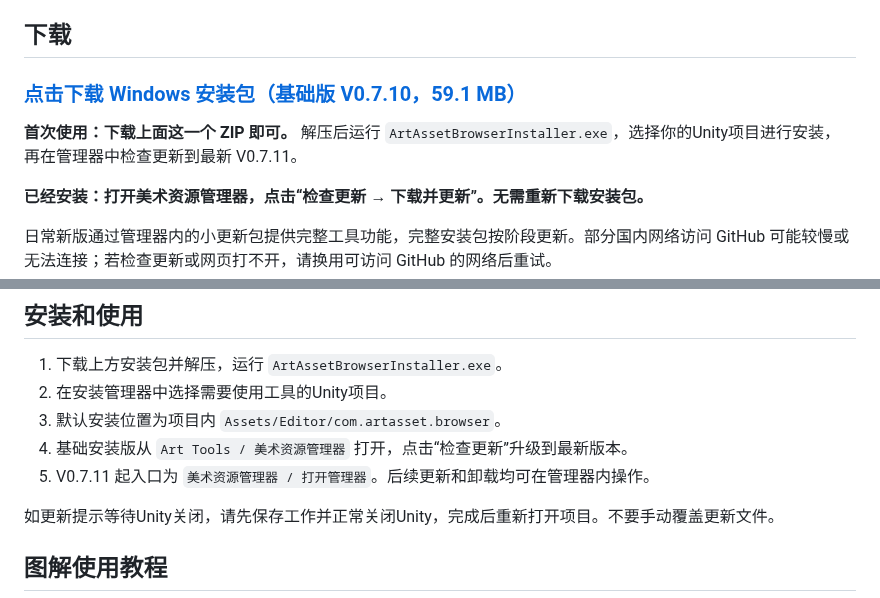
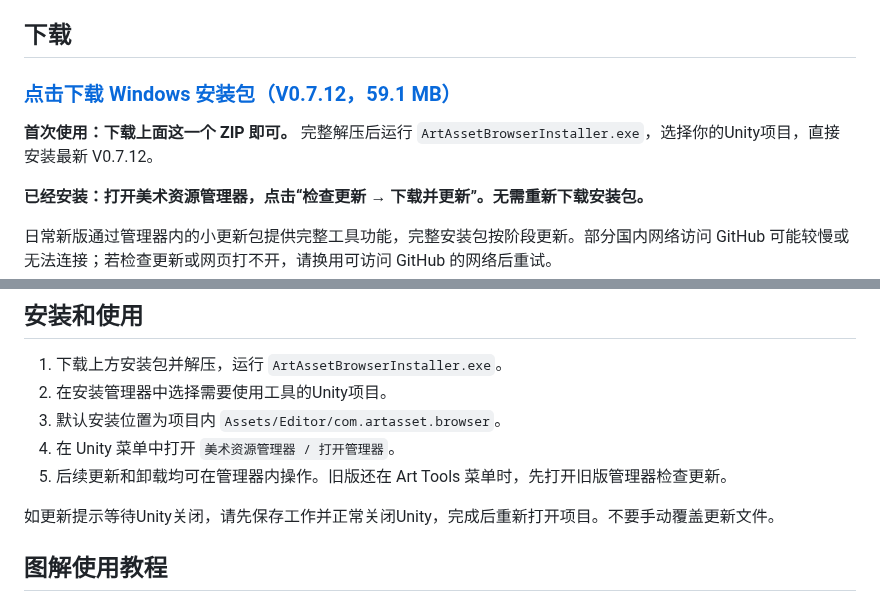
Before and after one commit to chenjialuo666/art-asset-browser, a Markdown page: README.md, 2 parts joined by grey strips. GitHub-like rendering.

Commit message:
docs: publish v0.7.12 full installer and updated workflow guide

```diff
--- a/README.md
+++ b/README.md
@@ -4,9 +4,9 @@ Unity编辑器本地资源浏览工具。本仓库仅提供发行文件和下载
 
 ## 下载
 
-### [点击下载 Windows 安装包（基础版 V0.7.10，59.1 MB）](https://github.com/chenjialuo666/art-asset-browser/releases/download/v0.7.10/ArtAssetBrowser-0.7.10-installer.zip)
+### [点击下载 Windows 安装包（V0.7.12，59.1 MB）](https://github.com/chenjialuo666/art-asset-browser/releases/download/v0.7.12/ArtAssetBrowser-0.7.12-installer.zip)
 
-**首次使用：下载上面这一个 ZIP 即可。** 解压后运行 `ArtAssetBrowserInstaller.exe`，选择你的Unity项目进行安装，再在管理器中检查更新到最新 V0.7.11。
+**首次使用：下载上面这一个 ZIP 即可。** 完整解压后运行 `ArtAssetBrowserInstaller.exe`，选择你的Unity项目，直接安装最新 V0.7.12。
 
 **已经安装：打开美术资源管理器，点击“检查更新 → 下载并更新”。无需重新下载安装包。**
 
@@ -19,8 +19,8 @@ Unity编辑器本地资源浏览工具。本仓库仅提供发行文件和下载
 1. 下载上方安装包并解压，运行 `ArtAssetBrowserInstaller.exe`。
 2. 在安装管理器中选择需要使用工具的Unity项目。
 3. 默认安装位置为项目内 `Assets/Editor/com.artasset.browser`。
-4. 基础安装版从 `Art Tools / 美术资源管理器` 打开，点击“检查更新”升级到最新版本。
-5. V0.7.11 起入口为 `美术资源管理器 / 打开管理器`。后续更新和卸载均可在管理器内操作。
+4. 在 Unity 菜单中打开 `美术资源管理器 / 打开管理器`。
+5. 后续更新和卸载均可在管理器内操作。旧版还在 Art Tools 菜单时，先打开旧版管理器检查更新。
 
 如更新提示等待Unity关闭，请先保存工作并正常关闭Unity，完成后重新打开项目。不要手动覆盖更新文件。
 
```
Also changed, not shown: docs/使用教程.md (+7 -5 lines), docs/images/export.png, docs/images/sharing.png, 1 other file.
